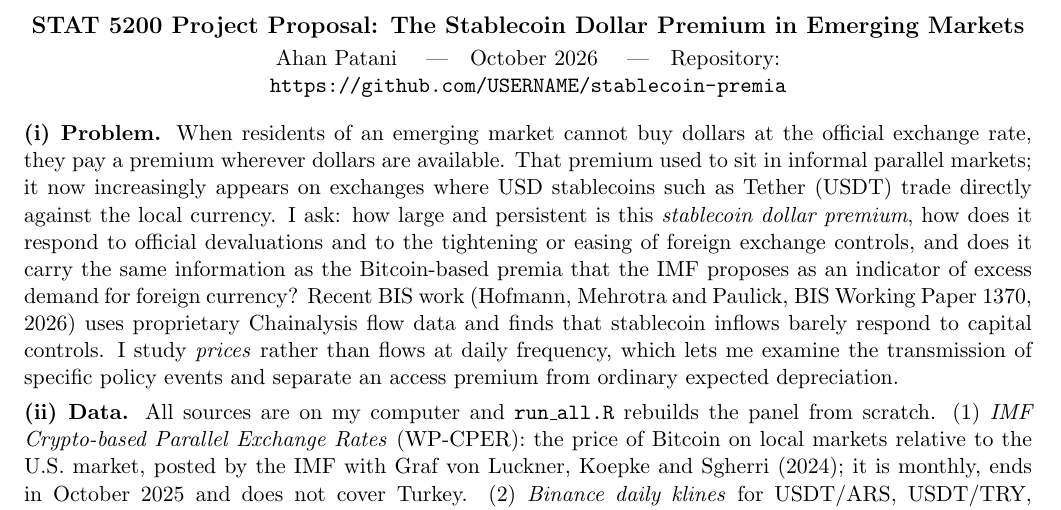
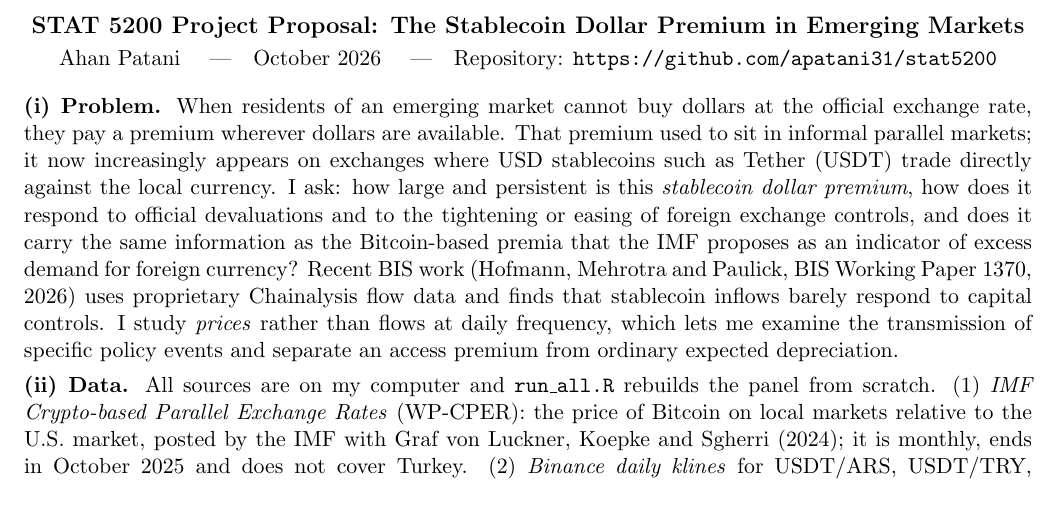
Before and after one commit to apatani31/stat5200, a LaTeX document (paper/proposal.tex): part of page 1 of 2, cut so that both start at the same text. Compiled offline with pdfLaTeX.

Commit message:
Set repository URL in proposal
Co-Authored-By: Claude Opus 5.5 <noreply@anthropic.com>

```diff
--- a/paper/proposal.tex
+++ b/paper/proposal.tex
@@ -13,7 +13,7 @@
 \begin{center}
 {\large\bfseries STAT 5200 Project Proposal: The Stablecoin Dollar Premium in Emerging Markets}\\[2pt]
 Ahan Patani \quad|\quad October 2026 \quad|\quad
-Repository: \url{https://github.com/USERNAME/stablecoin-premia}
+Repository: \url{https://github.com/apatani31/stat5200}
 \end{center}
 
 \textbf{(i) Problem.} When residents of an emerging market cannot buy dollars at the official exchange rate, they pay a premium wherever dollars are available. That premium used to sit in informal parallel markets; it now increasingly appears on exchanges where USD stablecoins such as Tether (USDT) trade directly against the local currency. I ask: how large and persistent is this \emph{stablecoin dollar premium}, how does it respond to official devaluations and to the tightening or easing of foreign exchange controls, and does it carry the same information as the Bitcoin-based premia that the IMF proposes as an indicator of excess demand for foreign currency? Recent BIS work (Hofmann, Mehrotra and Paulick, BIS Working Paper 1370, 2026) uses proprietary Chainalysis flow data and finds that stablecoin inflows barely respond to capital controls. I study \emph{prices} rather than flows at daily frequency, which lets me examine the transmission of specific policy events and separate an access premium from ordinary expected depreciation.
```
